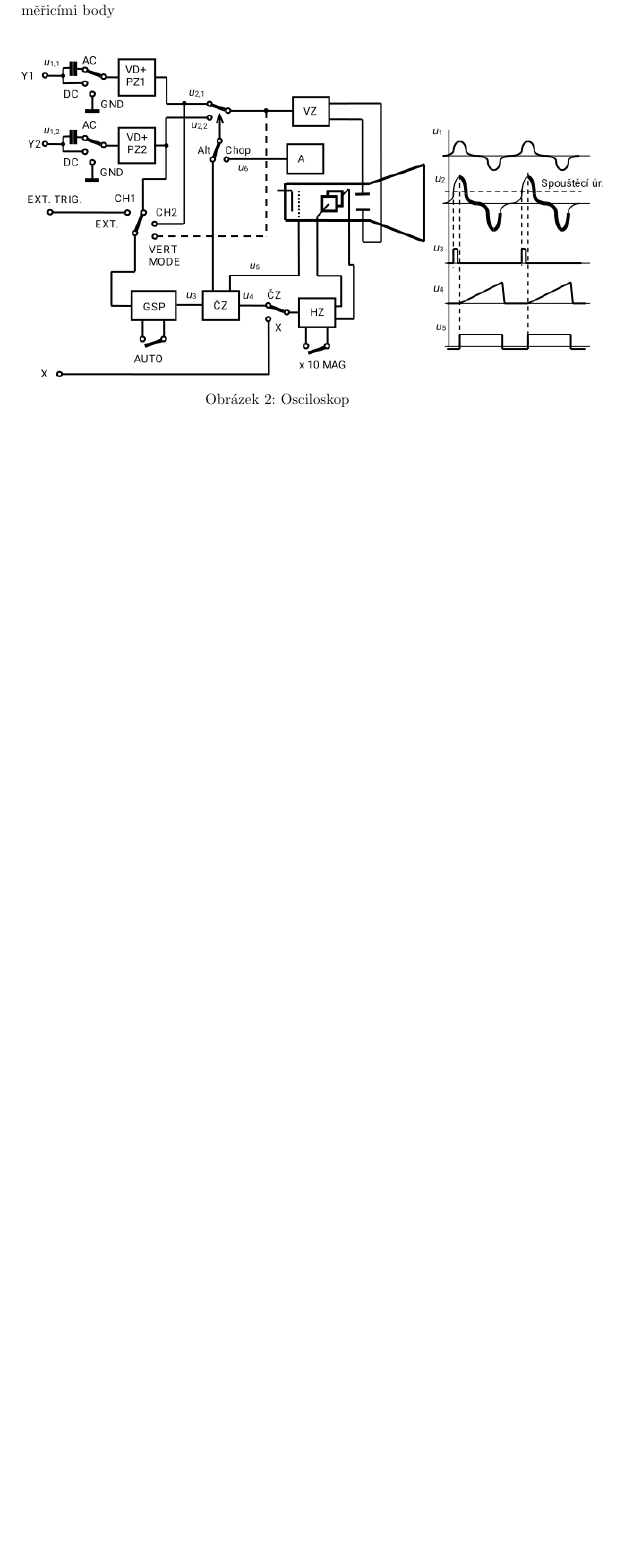
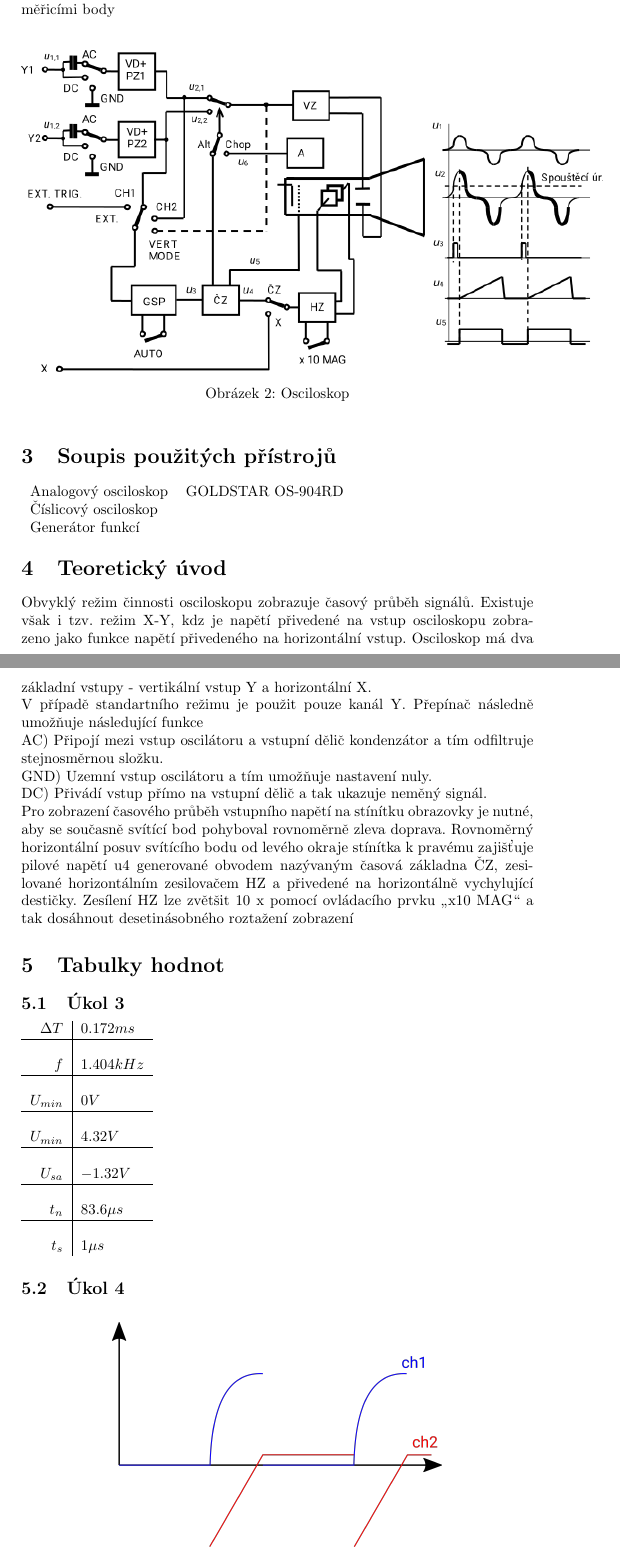
Before and after one commit to tomkys144/CTU, a LaTeX document (b212/EMA/LAB/LAB1/LAB1.tex): part of page 2 of 2 before the commit and two parts of pages 2 and 3 of 4 after it, the two joined at a grey line, cut so that both start at the same text, the shorter picture padded with empty space. Compiled offline with pdfLaTeX.

Commit message:
finished LAB1 in EMA

```diff
--- a/b212/EMA/LAB/LAB1/LAB1.tex
+++ b/b212/EMA/LAB/LAB1/LAB1.tex
@@ -37,3 +38,39 @@
 \includegraphics[scale=0.8]{block.png}
 \caption{Osciloskop}
 \end{figure}
+
+\section{Soupis použitých přístrojů}
+
+\begin{tabular}{ll}
+	Analogový osciloskop & GOLDSTAR OS-904RD\\
+	Číslicový osciloskop\\
+	Generátor funkcí
+\end{tabular}
+
+\section{Teoretický úvod}
+Obvyklý režim činnosti osciloskopu zobrazuje časový průběh signálů. Existuje však i tzv. režim X-Y, kdz je napětí přivedené na vstup osciloskopu zobrazeno jako funkce napětí přivedeného na horizontální vstup.
+Osciloskop má dva základní vstupy - vertikální vstup Y a horizontální X.\\
+V případě standartního režimu je použit pouze kanál Y. Přepínač následně umožňuje následující funkce\\
+AC) Připojí mezi vstup oscilátoru a vstupní dělič kondenzátor a tím odfiltruje stejnosměrnou složku.\\
+GND) Uzemní vstup oscilátoru a tím umožňuje nastavení nuly.\\
+DC) Přivádí vstup přímo na vstupní dělič a tak ukazuje neměný signál.\\
+Pro zobrazení časového průběh vstupního napětí na stínítku obrazovky je nutné, aby se současně svítící bod pohyboval rovnoměrně zleva doprava. Rovnoměrný horizontální posuv svítícího bodu od levého okraje stínítka k pravému zajišťuje pilové napětí u4 generované obvodem nazývaným časová základna ČZ, zesilované horizontálním zesilovačem HZ a přivedené na horizontálně vychylující destičky. Zesílení HZ lze zvětšit 10 x pomocí ovládacího prvku „x10 MAG“ a tak dosáhnout desetinásobného
+roztažení zobrazení
+
+\section{Tabulky hodnot}
+\subsection{Úkol 3}
+\begin{tabular}{r|l}
+	$ \Delta T $ & $ 0.172 ms $\\ \hline \\
+	$ f $ & $ 1.404 kHz $\\ \hline \\
+	$ U_{min} $ & $ 0 V $\\ \hline \\
+	$ U_{min} $ & $ 4.32 V $\\ \hline \\
+	$ U_{sa} $ & $ -1.32 V $\\ \hline \\
+	$ t_n $ & $ 83.6 \mu s $ \\ \hline \\
+	$ t_s $ & $ 1 \mu s $ \\
+\end{tabular}
+
+\subsection{Úkol 4}
+\begin{figure}[htp]
+\centering
+\includegraphics[scale=0.35]{graph.png}
+\caption{}
```
Also changed, not shown: b212/EMA/LAB/LAB1/graph.png, b212/EMA/LAB/LAB1/graph2.png (added), b212/EMA/LAB/LAB1/LAB1.tex (24 more changed lines).
